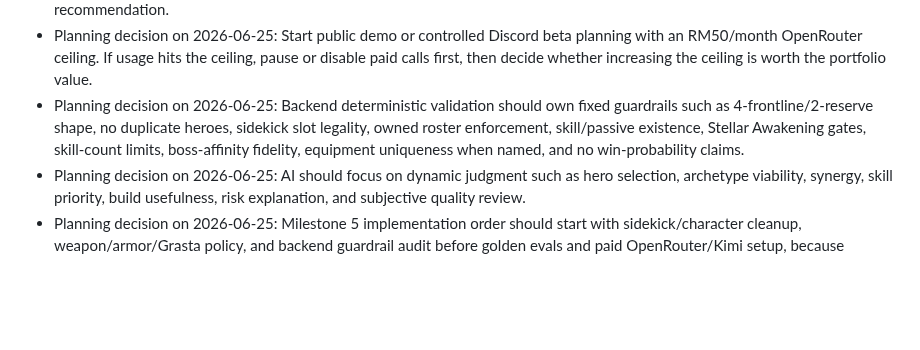
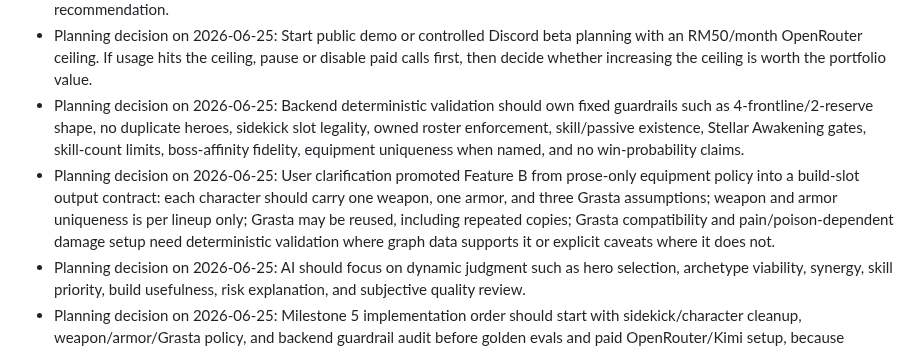
Before and after one commit to Hydarhafiz/AnotherEdenAI, a Markdown page: docs/core/planning-sources.md, the part around the change. Drawn GitHub-style; blank space fills up the shorter version.

```diff
--- a/docs/core/planning-sources.md
+++ b/docs/core/planning-sources.md
@@ -200,6 +200,7 @@ This file stores source references used during planning discussions. It separate
 - Planning decision on 2026-06-25: Paid AI judge calls should run for offline evaluation/report generation, not for every live user recommendation.
 - Planning decision on 2026-06-25: Start public demo or controlled Discord beta planning with an RM50/month OpenRouter ceiling. If usage hits the ceiling, pause or disable paid calls first, then decide whether increasing the ceiling is worth the portfolio value.
 - Planning decision on 2026-06-25: Backend deterministic validation should own fixed guardrails such as 4-frontline/2-reserve shape, no duplicate heroes, sidekick slot legality, owned roster enforcement, skill/passive existence, Stellar Awakening gates, skill-count limits, boss-affinity fidelity, equipment uniqueness when named, and no win-probability claims.
+- Planning decision on 2026-06-25: User clarification promoted Feature B from prose-only equipment policy into a build-slot output contract: each character should carry one weapon, one armor, and three Grasta assumptions; weapon and armor uniqueness is per lineup only; Grasta may be reused, including repeated copies; Grasta compatibility and pain/poison-dependent damage setup need deterministic validation where graph data supports it or explicit caveats where it does not.
 - Planning decision on 2026-06-25: AI should focus on dynamic judgment such as hero selection, archetype viability, synergy, skill priority, build usefulness, risk explanation, and subjective quality review.
 - Planning decision on 2026-06-25: Milestone 5 implementation order should start with sidekick/character cleanup, weapon/armor/Grasta policy, and backend guardrail audit before golden evals and paid OpenRouter/Kimi setup, because deterministic correctness makes paid staging tests cheaper and more meaningful.
 
```
Also changed, not shown: docs/core/milestone.md (+14 -5 lines).
